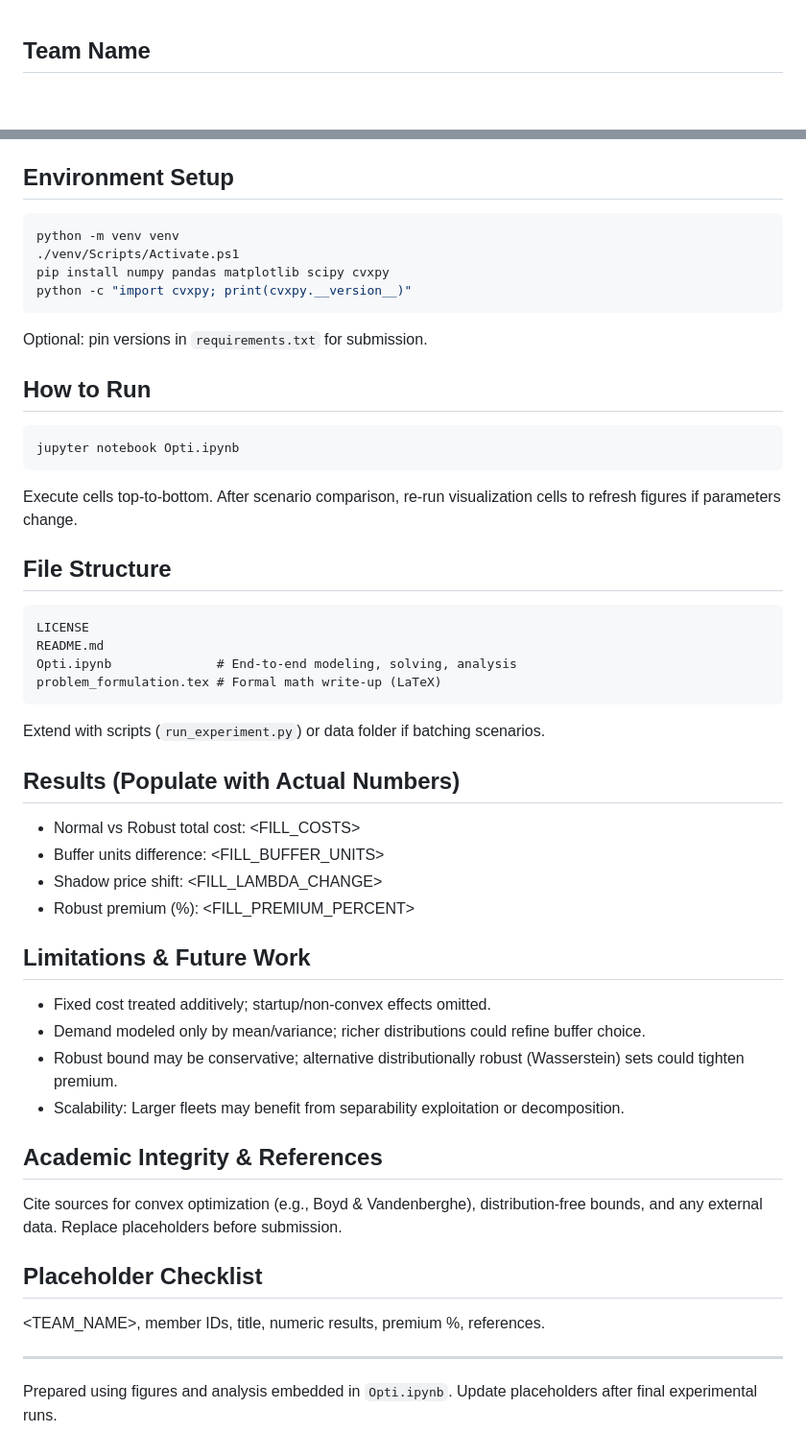
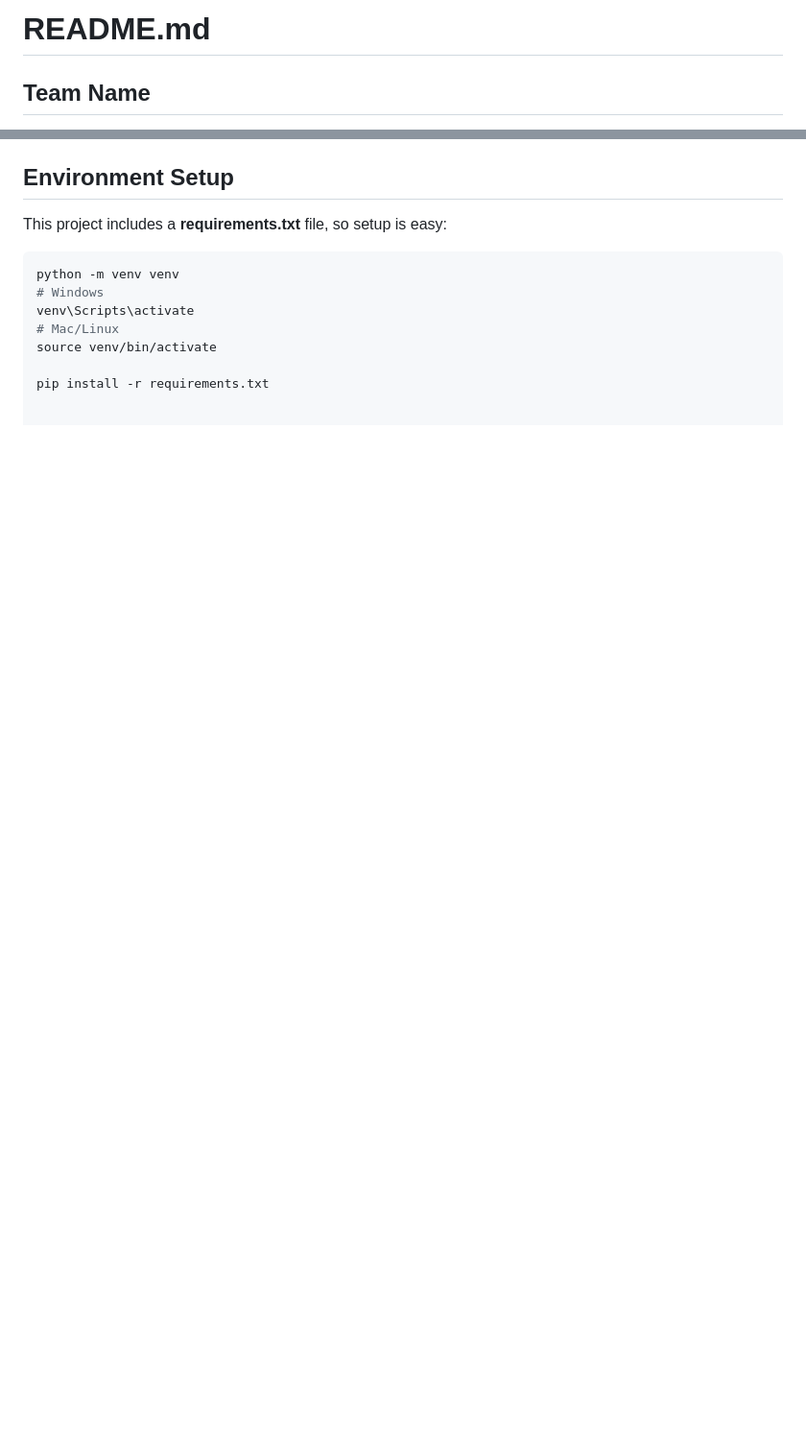
Before and after one commit to vishal36-pop/Team-OptiMinds-, a Markdown page: README.md, 2 parts joined by grey strips. Shown: that part at 96% size. GitHub-like rendering; blank space fills up the shorter version.

````diff
--- a/README.md
+++ b/README.md
@@ -1 +1,3 @@
+# README.md
+
 ## Team Name
@@ -53,45 +158,13 @@ Use a fixed seed in `ProductionSystem(seed=...)` for deterministic cost coeffici
 
 ## Environment Setup
-```powershell
+
+This project includes a **requirements.txt** file, so setup is easy:
+
+```bash
 python -m venv venv
-./venv/Scripts/Activate.ps1
-pip install numpy pandas matplotlib scipy cvxpy
-python -c "import cvxpy; print(cvxpy.__version__)"
-```
-Optional: pin versions in `requirements.txt` for submission.
+# Windows
+venv\Scripts\activate
+# Mac/Linux
+source venv/bin/activate
 
-## How to Run
-```powershell
-jupyter notebook Opti.ipynb
-```
-Execute cells top‑to‑bottom. After scenario comparison, re‑run visualization cells to refresh figures if parameters change.
-
-## File Structure
-```
-LICENSE
-README.md
-Opti.ipynb              # End-to-end modeling, solving, analysis
-problem_formulation.tex # Formal math write-up (LaTeX)
-```
-Extend with scripts (`run_experiment.py`) or data folder if batching scenarios.
-
-## Results (Populate with Actual Numbers)
-- Normal vs Robust total cost: <FILL_COSTS>
-- Buffer units difference: <FILL_BUFFER_UNITS>
-- Shadow price shift: <FILL_LAMBDA_CHANGE>
-- Robust premium (%): <FILL_PREMIUM_PERCENT>
-
-## Limitations & Future Work
-- Fixed cost treated additively; startup/non-convex effects omitted.
-- Demand modeled only by mean/variance; richer distributions could refine buffer choice.
-- Robust bound may be conservative; alternative distributionally robust (Wasserstein) sets could tighten premium.
-- Scalability: Larger fleets may benefit from separability exploitation or decomposition.
-
-## Academic Integrity & References
-Cite sources for convex optimization (e.g., Boyd & Vandenberghe), distribution-free bounds, and any external data. Replace placeholders before submission.
-
-## Placeholder Checklist
-<TEAM_NAME>, member IDs, title, numeric results, premium %, references.
-
----
-Prepared using figures and analysis embedded in `Opti.ipynb`. Update placeholders after final experimental runs.
+pip install -r requirements.txt
````
Also changed, not shown: other parts of README.md (+137 -34 lines).
